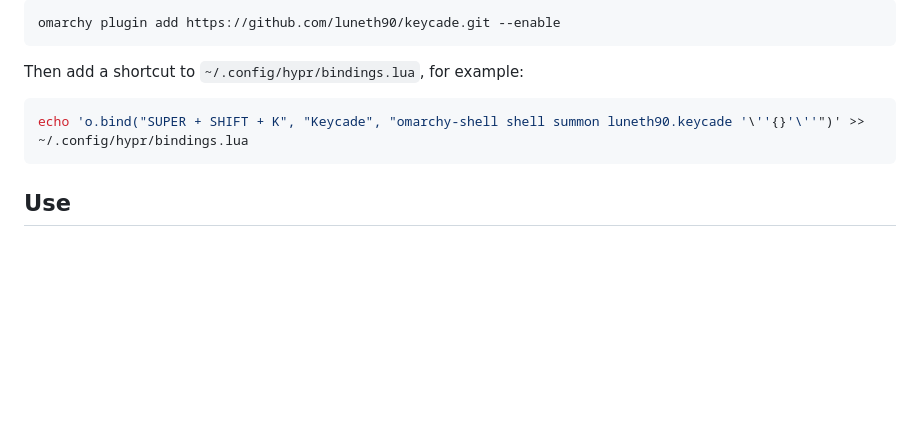
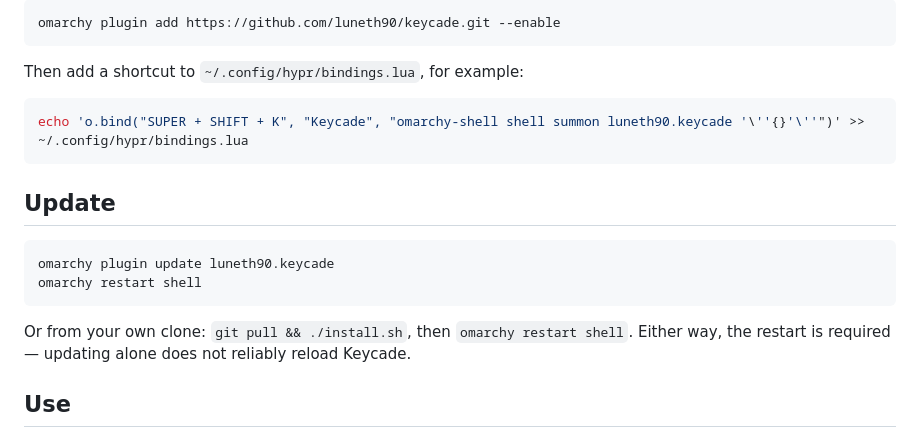
Before and after one commit to luneth90/keycade, a Markdown page: README.md, the part around the change. Rendered like a GitHub page; blank space fills up the shorter version.

````diff
--- a/README.md
+++ b/README.md
@@ -69,6 +69,17 @@ Then add a shortcut to `~/.config/hypr/bindings.lua`, for example:
 echo 'o.bind("SUPER + SHIFT + K", "Keycade", "omarchy-shell shell summon luneth90.keycade '\''{}'\''")' >> ~/.config/hypr/bindings.lua
 ```
 
+## Update
+
+```bash
+omarchy plugin update luneth90.keycade
+omarchy restart shell
+```
+
+Or from your own clone: `git pull && ./install.sh`, then `omarchy restart
+shell`. Either way, the restart is required — updating alone does not
+reliably reload Keycade.
+
 ## Use
 
 - Launch with `Super + Shift + K`, or run
````
Also changed, not shown: README.zh-CN.md (+11 -0 lines).
